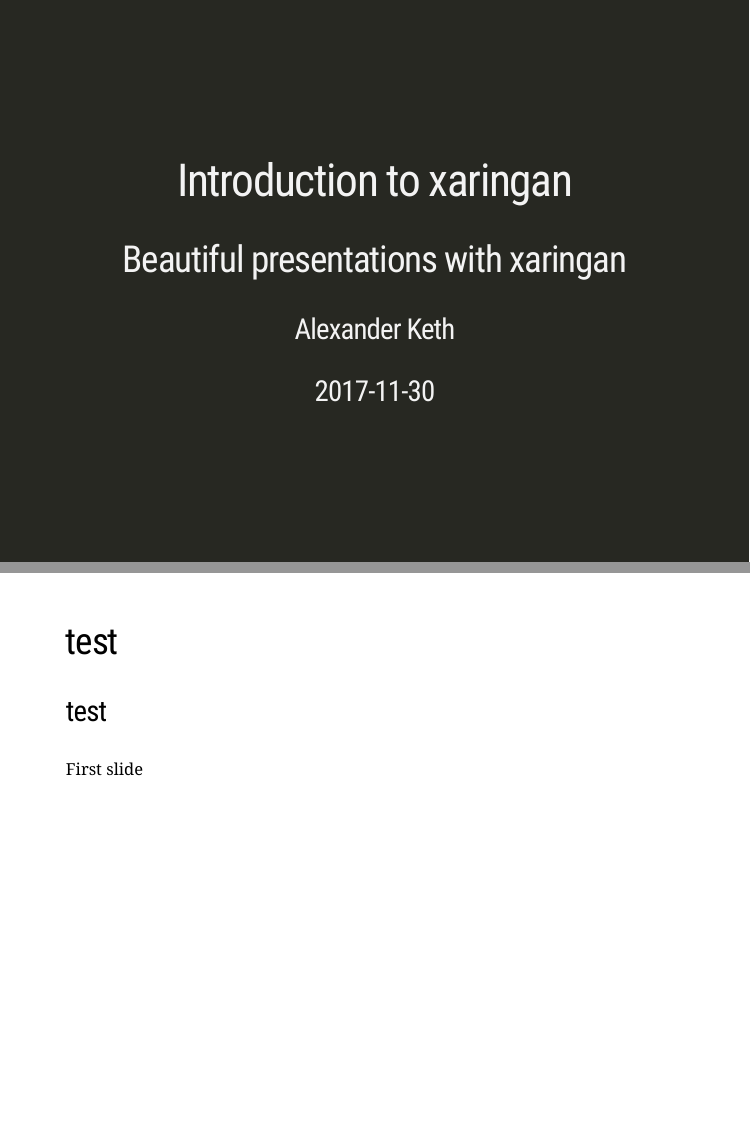
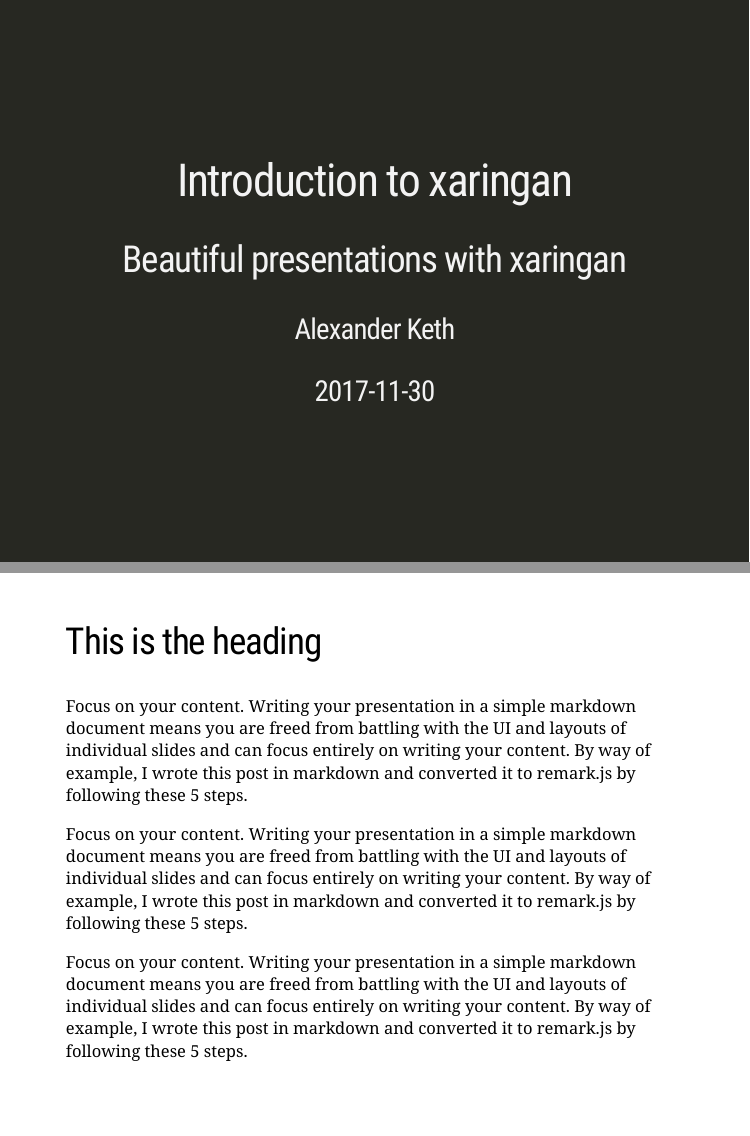
Before and after one commit to alketh/xaringan-intro, an R Markdown document (intro.Rmd): pages 1 and 2 of 5, joined at a grey line. Rendered offline with R 4.5, knitr and Pandoc, with nearby package versions; the slides are laid out offline by our stand-in for remark.js, each with all of its steps uncovered, in fonts that may differ from those the slides ask for, and without slide numbers, shadows or browser add-ons; a font, style sheet, LaTeX package, included part or bibliography that could not be used is replaced or left out.

Commit message:
WE HAVE A HEADING.

```diff
--- a/intro.Rmd
+++ b/intro.Rmd
@@ -13,18 +13,13 @@
       countIncrementalSlides: false
 ---
 
-layout: true
+## This is the heading
 
-<div class="header"></div>
-<div class="footer"></div>
+Focus on your content. Writing your presentation in a simple markdown document means you are freed from battling with the UI and layouts of individual slides and can focus entirely on writing your content. By way of example, I wrote this post in markdown and converted it to remark.js by following these 5 steps.
 
----
+Focus on your content. Writing your presentation in a simple markdown document means you are freed from battling with the UI and layouts of individual slides and can focus entirely on writing your content. By way of example, I wrote this post in markdown and converted it to remark.js by following these 5 steps.
 
-## test
-
-### test
-
-First slide
+Focus on your content. Writing your presentation in a simple markdown document means you are freed from battling with the UI and layouts of individual slides and can focus entirely on writing your content. By way of example, I wrote this post in markdown and converted it to remark.js by following these 5 steps.
 
 ---
 
```
Also changed, not shown: 1 other file.
